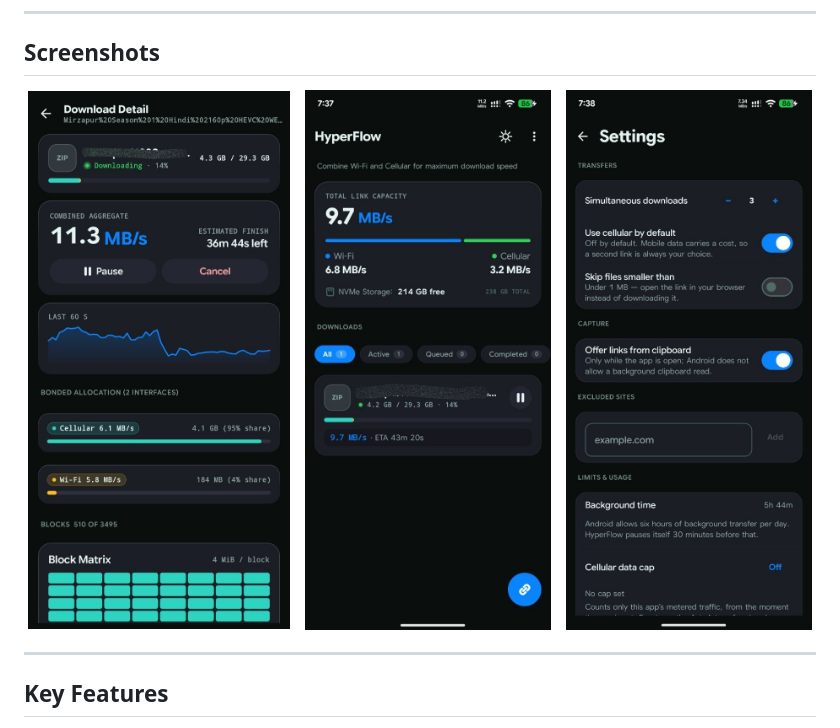
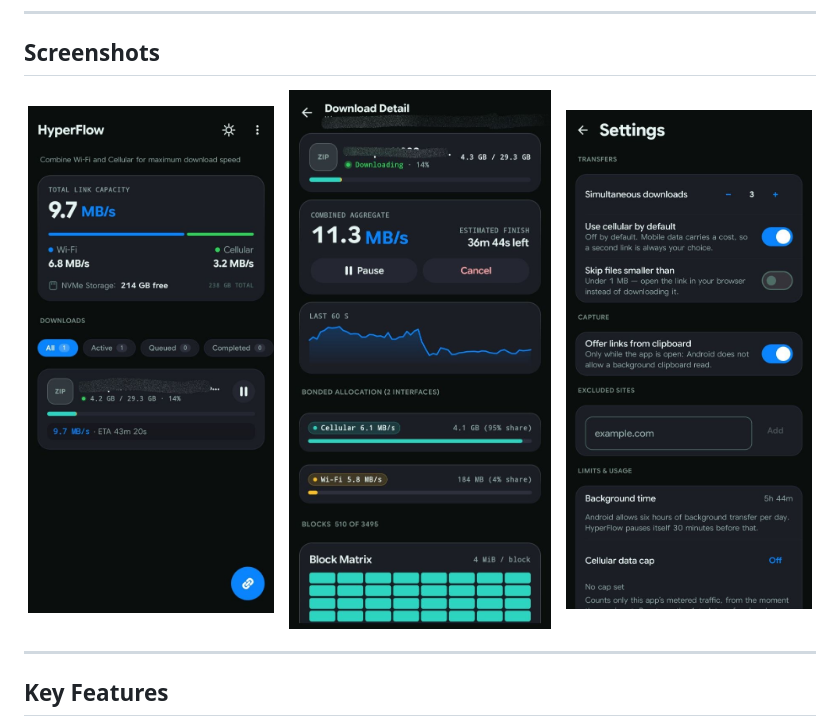
Before and after one commit to atharva01c/HyperFlow-App, a Markdown page: README.md, the part around the change. Drawn GitHub-style; pictures changed too: assets/screenshots/screen_detail_v2.png (deleted), assets/screenshots/screen_home_v2.png (deleted), assets/screenshots/screen_settings_v2.png (deleted).

Commit message:
docs: update screenshots with cleanly blurred photos

```diff
--- a/README.md
+++ b/README.md
@@ -10,11 +10,11 @@ HyperFlow is an Android download manager that bonds multiple physical network co
 ## Screenshots
 
 <p align="center">
-  <img src="assets/screenshots/screen_detail_v2.png" width="33%" alt="Block Matrix & Detail" />
+  <img src="assets/screenshots/shot_home.png" width="31%" alt="HyperFlow Home Screen" />
   &nbsp;&nbsp;
-  <img src="assets/screenshots/screen_home_v2.png" width="31%" alt="HyperFlow Home Screen" />
+  <img src="assets/screenshots/shot_detail.png" width="33%" alt="Block Matrix & Detail" />
   &nbsp;&nbsp;
-  <img src="assets/screenshots/screen_settings_v2.png" width="31%" alt="HyperFlow Settings" />
+  <img src="assets/screenshots/shot_settings.png" width="31%" alt="HyperFlow Settings" />
 </p>
 
 ---
```
